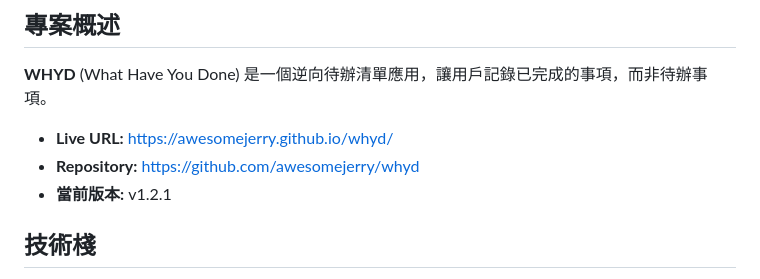
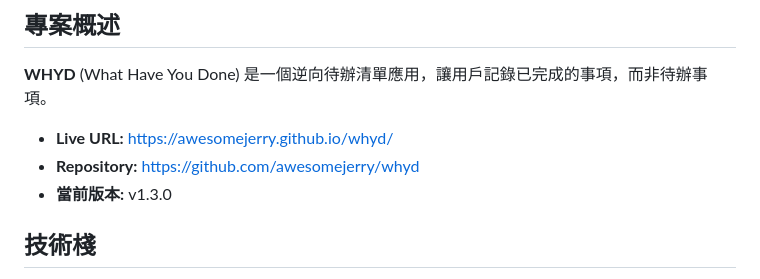
Before and after one commit to awesomejerry/whyd, a Markdown page: AGENT.md, the part around the change. Drawn GitHub-style.

Commit message:
docs: update AGENT.md version to v1.3.0

```diff
--- a/AGENT.md
+++ b/AGENT.md
@@ -8,7 +8,7 @@
 
 - **Live URL:** https://awesomejerry.github.io/whyd/
 - **Repository:** https://github.com/awesomejerry/whyd
-- **當前版本:** v1.2.1
+- **當前版本:** v1.3.0
 
 ## 技術棧
 
```
